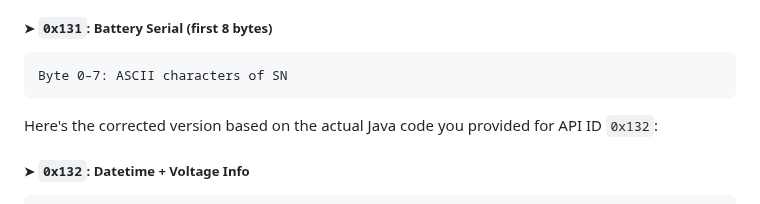
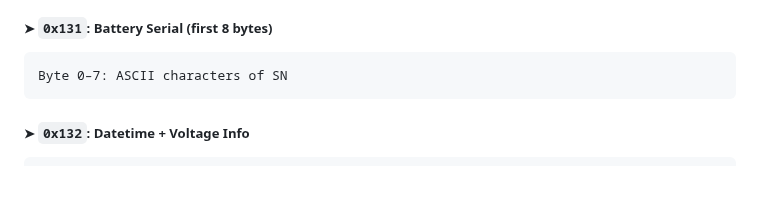
Before and after one commit to sikaxn/FRC-Custom-CAN-Sensor, a Markdown page: Arduino/Battery_Tracking/readme.md, the part around the change. GitHub-like rendering; blank space fills up the shorter version.

````diff
--- a/Arduino/Battery_Tracking/readme.md
+++ b/Arduino/Battery_Tracking/readme.md
@@ -96,9 +96,6 @@ Data is stored on Mifare Classic 1K card are NDEF formatted json. [Docs](JSON_Fo
 ```
 Byte 0–7: ASCII characters of SN
 ```
-Here's the corrected version based on the actual Java code you provided for API ID `0x132`:
-
-
 
 #####  ➤ `0x132`: **Datetime + Voltage Info**
 
````
